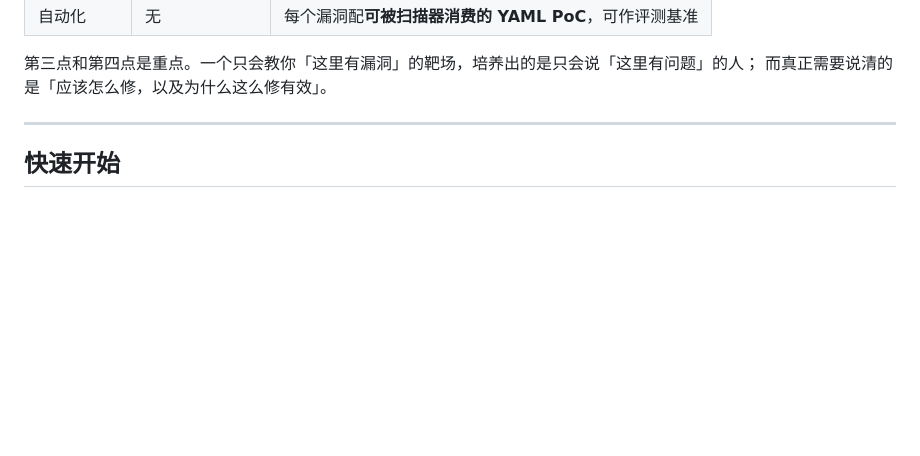
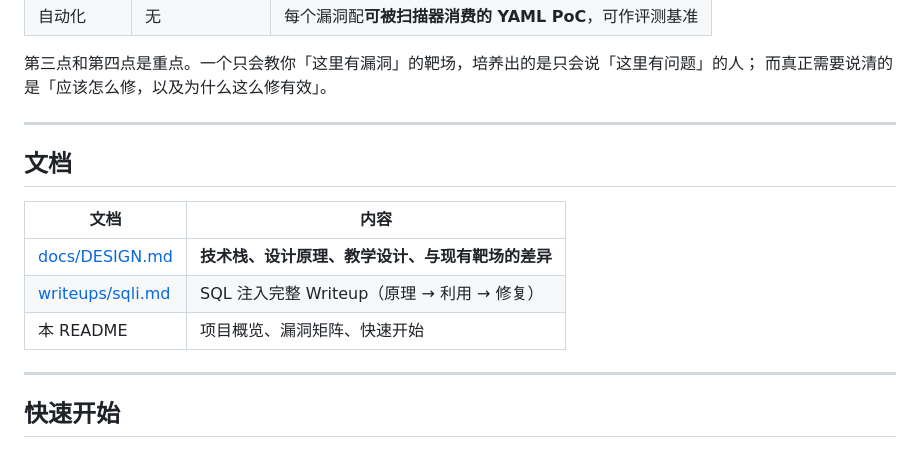
Before and after one commit to hediwen831-star/vulnlab, a Markdown page: README.md, the part around the change. GitHub-like rendering; blank space fills up the shorter version.

```diff
--- a/README.md
+++ b/README.md
@@ -17,6 +17,16 @@
 
 第三点和第四点是重点。一个只会教你「这里有漏洞」的靶场，培养出的是只会说「这里有问题」的人；
 而真正需要说清的是「应该怎么修，以及为什么这么修有效」。
+
+---
+
+## 文档
+
+| 文档 | 内容 |
+|---|---|
+| [docs/DESIGN.md](docs/DESIGN.md) | **技术栈、设计原理、教学设计、与现有靶场的差异** |
+| [writeups/sqli.md](writeups/sqli.md) | SQL 注入完整 Writeup（原理 → 利用 → 修复） |
+| 本 README | 项目概览、漏洞矩阵、快速开始 |
 
 ---
 
```
Also changed, not shown: docs/DESIGN.md (added, +366 -0 lines).
